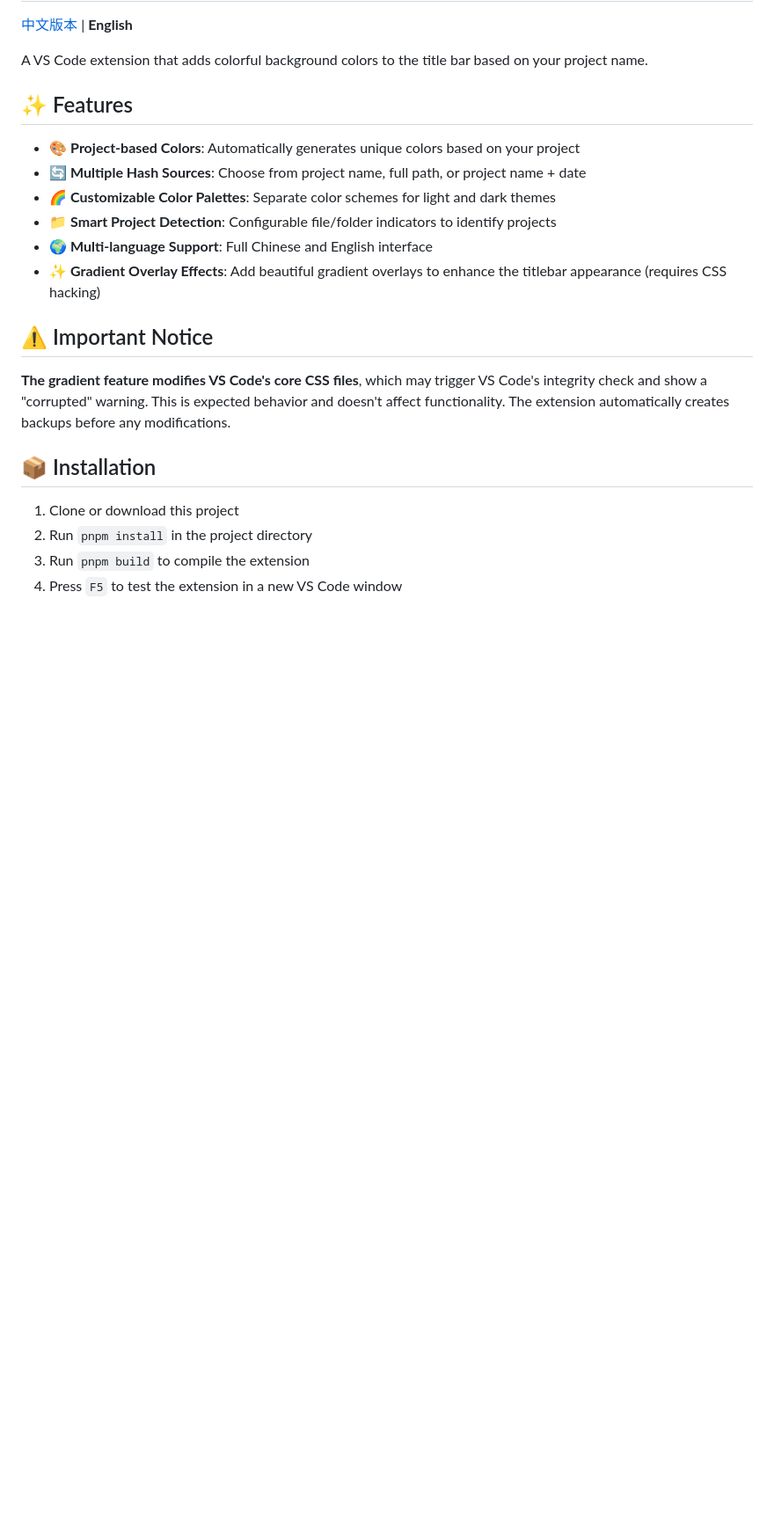
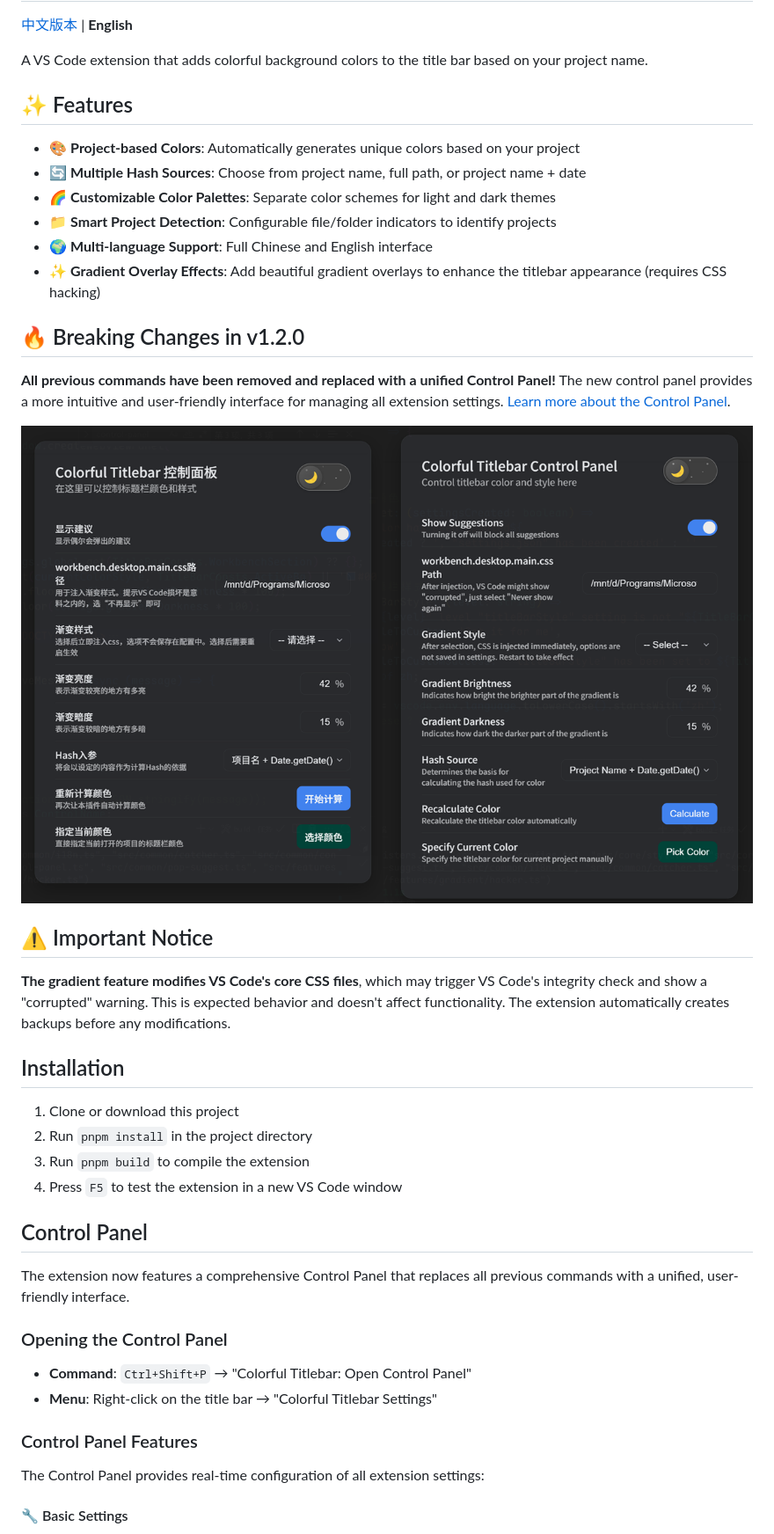
Before and after one commit to baendlorel/colorful-titlebar, a Markdown page: README.md, the part around the change printed below. Shown: that part at 88% size. GitHub-like rendering; pictures changed too: draft/control-panel.png (added); blank space fills up the shorter version.

Commit message:
feat: 增加控制面板样例图，准备发布1.2.0； readme中加入更新内容；

```diff
--- a/README.md
+++ b/README.md
@@ -13,14 +13,35 @@ A VS Code extension that adds colorful background colors to the title bar based
 - 🌍 **Multi-language Support**: Full Chinese and English interface
 - ✨ **Gradient Overlay Effects**: Add beautiful gradient overlays to enhance the titlebar appearance (requires CSS hacking)
 
+## 🔥 Breaking Changes in v1.2.0
+
+**All previous commands have been removed and replaced with a unified Control Panel!** The new control panel provides a more intuitive and user-friendly interface for managing all extension settings. [Learn more about the Control Panel](#control-panel).
+
+![Control Panel](https://raw.githubusercontent.com/baendlorel/colorful-titlebar/refs/heads/main/draft/control-panel.png)
+
 ## ⚠️ Important Notice
 
 **The gradient feature modifies VS Code's core CSS files**, which may trigger VS Code's integrity check and show a "corrupted" warning. This is expected behavior and doesn't affect functionality. The extension automatically creates backups before any modifications.
 
-## 📦 Installation
+## Installation
 
 1. Clone or download this project
 2. Run `pnpm install` in the project directory
 3. Run `pnpm build` to compile the extension
 4. Press `F5` to test the extension in a new VS Code window
 
+## Control Panel
+
+The extension now features a comprehensive Control Panel that replaces all previous commands with a unified, user-friendly interface.
+
+### Opening the Control Panel
+
+- **Command**: `Ctrl+Shift+P` → "Colorful Titlebar: Open Control Panel"
+- **Menu**: Right-click on the title bar → "Colorful Titlebar Settings"
+
+### Control Panel Features
+
+The Control Panel provides real-time configuration of all extension settings:
+
+#### 🔧 Basic Settings
+
```
Also changed, not shown: other parts of README.md (+58 -7 lines), README.zh-cn.md (+81 -9 lines), 3 other files.
